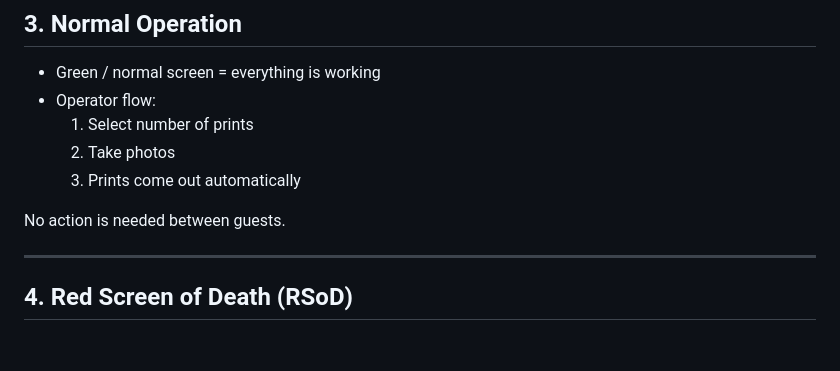
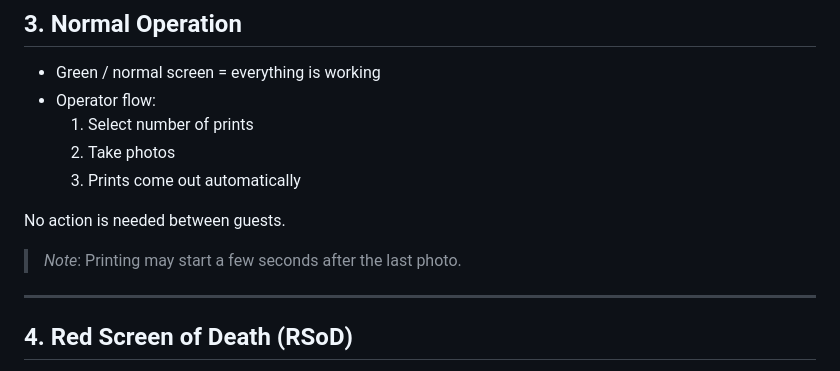
Before and after one commit to msaperst/photobooth, a Markdown page: runbooks/photobooth_operator_runbook.md, the part around the change. Rendered like a GitHub page; blank space fills up the shorter version.

Commit message:
Adding in a note about printing taking a few seconds

```diff
--- a/runbooks/photobooth_operator_runbook.md
+++ b/runbooks/photobooth_operator_runbook.md
@@ -85,6 +85,7 @@ If it is not, reconnect the printer to **Photobooth**:
     3. Prints come out automatically
 
 No action is needed between guests.
+> _Note_: Printing may start a few seconds after the last photo.
 
 ---
 
```
